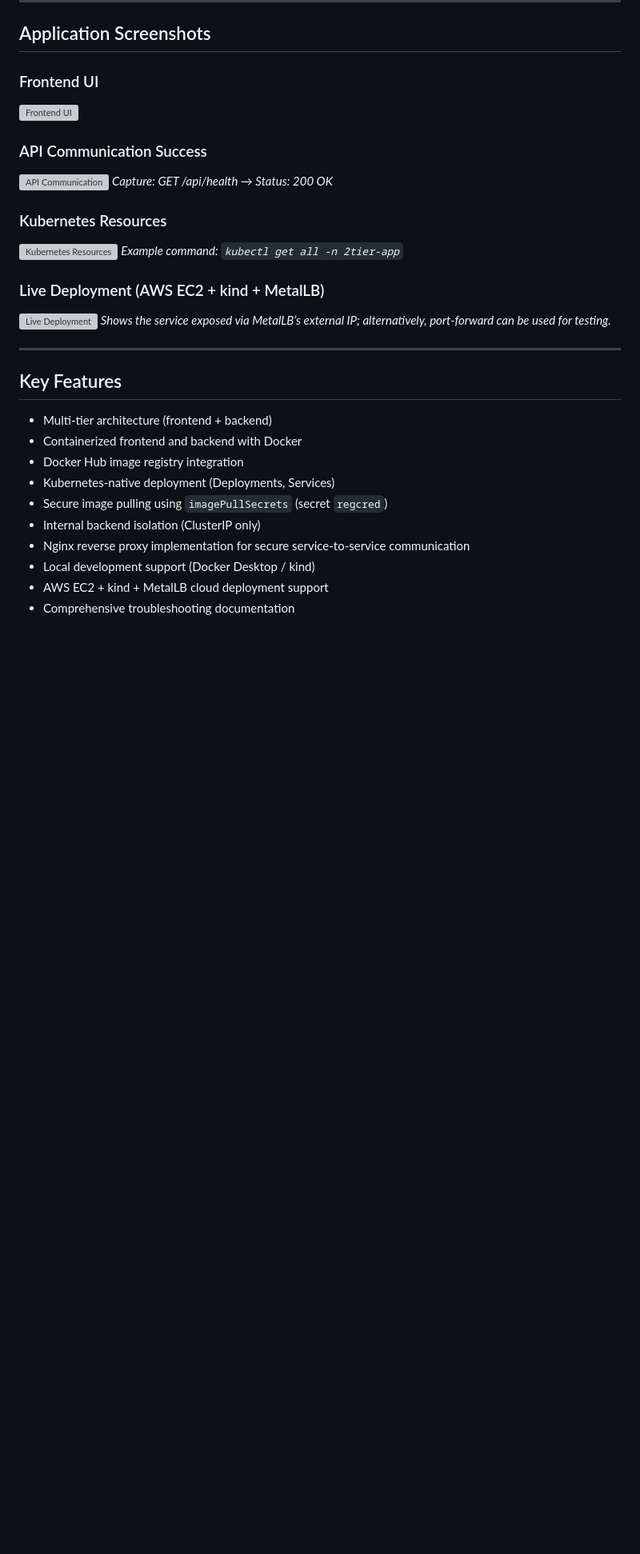
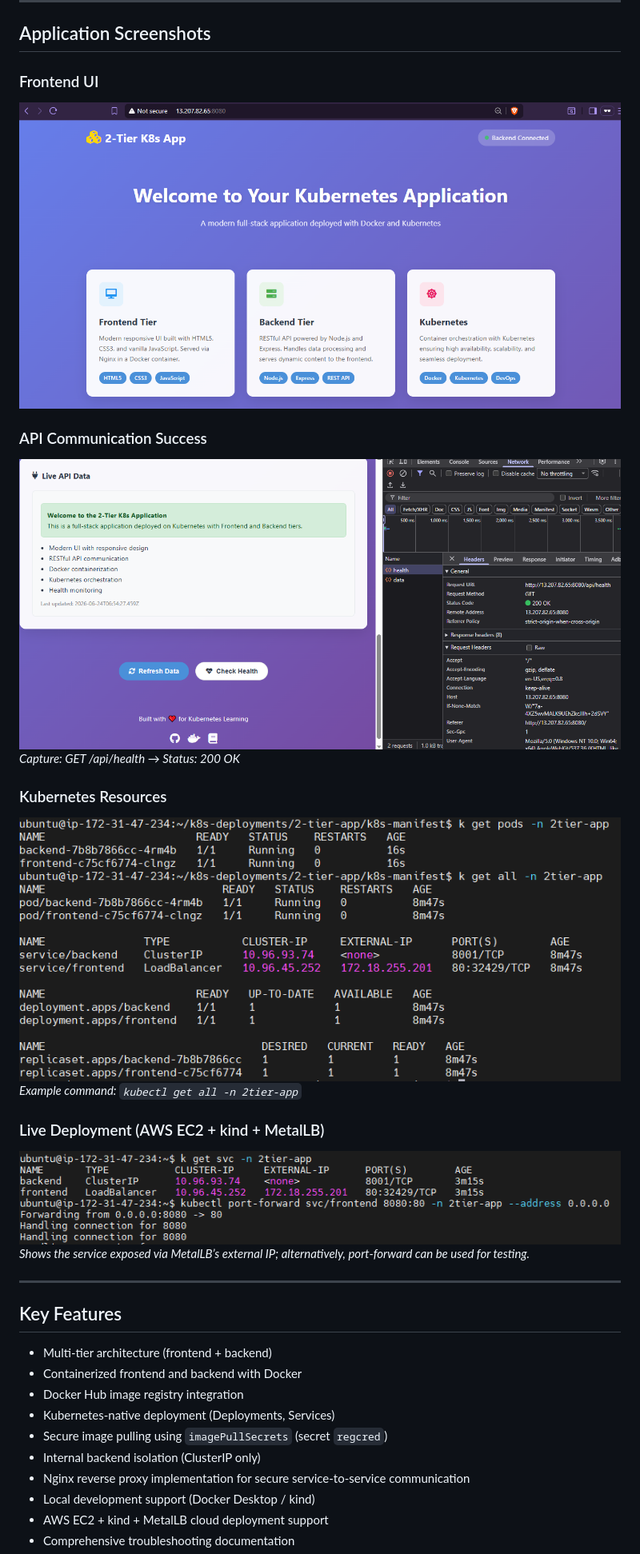
Before and after one commit to munnavuyyuru/k8s-deployments, a Markdown page: 2-tier-app/README.md, the part around one of its changes. Shown at 80% size. Drawn GitHub-style; blank space fills up the shorter version; grey boxes are pictures that could not be loaded.

Commit message:
fix: update path to load images

```diff
--- a/2-tier-app/README.md
+++ b/2-tier-app/README.md
@@ -85,18 +85,18 @@ Backend Pod (Node.js API)
 ## Application Screenshots
 
 ### Frontend UI
-![Frontend UI](frontend-ui.png)
+![Frontend UI](docs/frontend-ui.png)
 
 ### API Communication Success
-![API Communication](api-success.png)
+![API Communication](docs/api-success.png)
 *Capture: GET /api/health → Status: 200 OK*
 
 ### Kubernetes Resources
-![Kubernetes Resources](k8s-resources.png)
+![Kubernetes Resources](docs/k8s-resources.png)
 *Example command: `kubectl get all -n 2tier-app`*
 
 ### Live Deployment (AWS EC2 + kind + MetalLB)
-![Live Deployment](svc-portforward.png)
+![Live Deployment](docs/svc-portforward.png)
 *Shows the service exposed via MetalLB’s external IP; alternatively, port‑forward can be used for testing.*
 
 ---
```
Also changed, not shown: other parts of 2-tier-app/README.md (+3 -1 lines).
